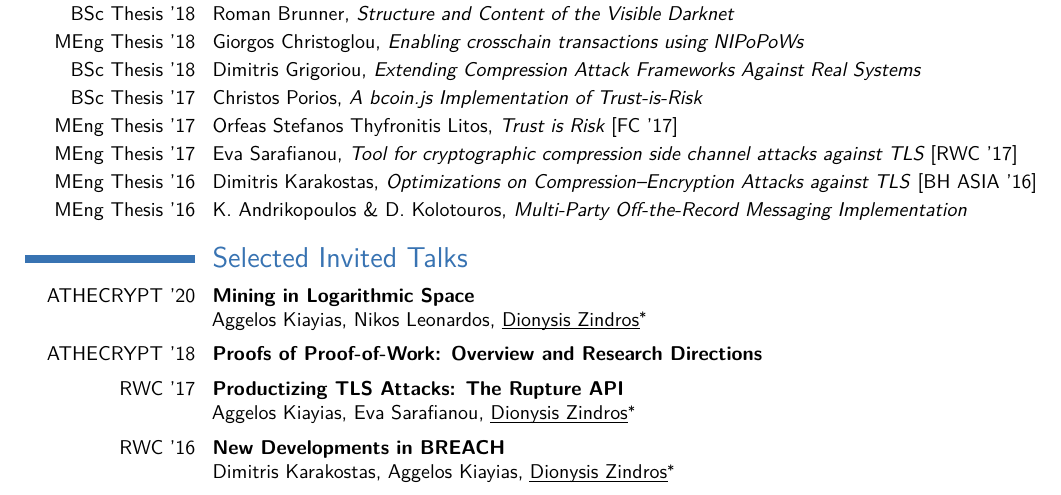
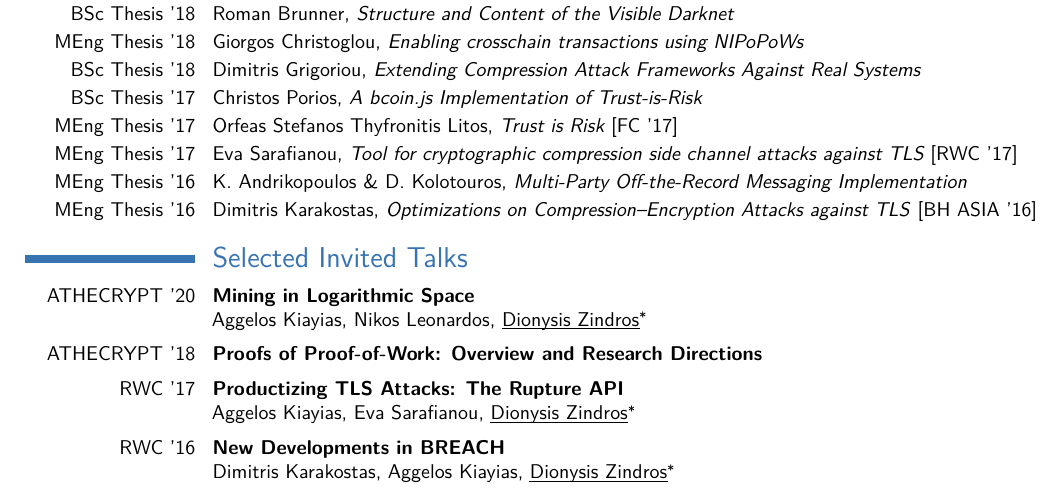
Before and after one commit to dionyziz/cv, a LaTeX CV (cv.tex): part of page 3 of 3, cut so that both start at the same text. Compiled offline with pdfLaTeX.

Commit message:
Put jim thesis in correct order

```diff
--- a/cv.tex
+++ b/cv.tex
@@ -378,10 +378,10 @@ Undergraduate Course, Department of Electrical \& Computer Engineering
 \fi
 \cvitem[2pt]{MEng Thesis '17}{Orfeas Stefanos Thyfronitis Litos, \textit{\href{https://raw.githubusercontent.com/OrfeasLitos/TrustIsRisk/master/thesis/wholethesis.pdf}{Trust is Risk}} [FC '17]}
 \cvitem[2pt]{MEng Thesis '17}{Eva Sarafianou, \textit{\href{https://github.com/dionyziz/rupture}{Tool for cryptographic compression side channel attacks against TLS}} [RWC '17]}
-\cvitem[2pt]{MEng Thesis '16}{Dimitris Karakostas, \textit{Optimizations on Compression--Encryption Attacks against TLS} [BH ASIA '16]}
 \iflong
 \cvitem[2pt]{MEng Thesis '16}{K. Andrikopoulos \& D. Kolotouros, \textit{\href{https://dspace.lib.ntua.gr/xmlui/bitstream/handle/123456789/44116/main.pdf?sequence=1&isAllowed=y}{Multi-Party Off-the-Record Messaging Implementation}}}
 \fi
+\cvitem[2pt]{MEng Thesis '16}{Dimitris Karakostas, \textit{Optimizations on Compression--Encryption Attacks against TLS} [BH ASIA '16]}
 
 % Publications from a BibTeX file using the multibib package
 \section{Selected Invited Talks}
```
